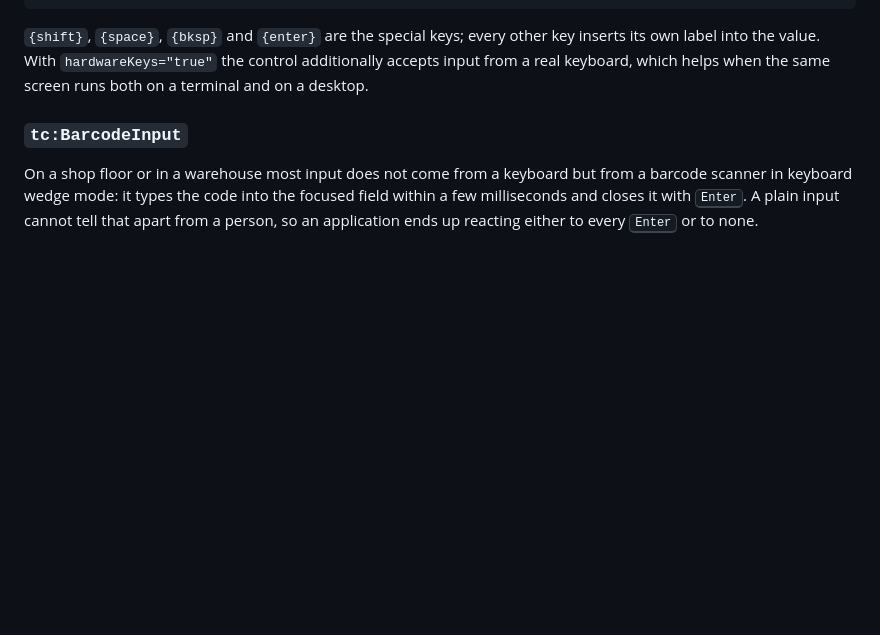
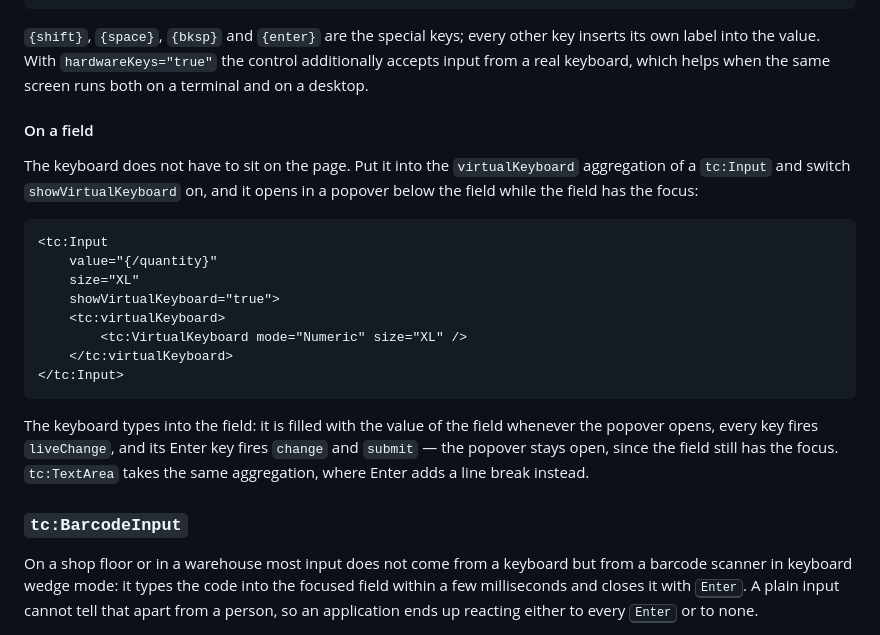
Before and after one commit to mariokernich/ui5-touch-controls, a Markdown page: README.md, the part around the change. Rendered like a GitHub page; blank space fills up the shorter version.

Commit message:
docs: show the VirtualKeyboard on a field in the README
The keyboard section only showed it standing on the page, although the way
it is used most of the time is on an Input: in the virtualKeyboard
aggregation, opening in a popover while the field has the focus.

````diff
--- a/README.md
+++ b/README.md
@@ -111,6 +111,23 @@ For a key set of your own there is `mode="Custom"`, and only then the `layout` p
 ```
 
 `{shift}`, `{space}`, `{bksp}` and `{enter}` are the special keys; every other key inserts its own label into the value. With `hardwareKeys="true"` the control additionally accepts input from a real keyboard, which helps when the same screen runs both on a terminal and on a desktop.
+
+#### On a field
+
+The keyboard does not have to sit on the page. Put it into the `virtualKeyboard` aggregation of a `tc:Input` and switch `showVirtualKeyboard` on, and it opens in a popover below the field while the field has the focus:
+
+```xml
+<tc:Input
+	value="{/quantity}"
+	size="XL"
+	showVirtualKeyboard="true">
+	<tc:virtualKeyboard>
+		<tc:VirtualKeyboard mode="Numeric" size="XL" />
+	</tc:virtualKeyboard>
+</tc:Input>
+```
+
+The keyboard types into the field: it is filled with the value of the field whenever the popover opens, every key fires `liveChange`, and its Enter key fires `change` and `submit` — the popover stays open, since the field still has the focus. `tc:TextArea` takes the same aggregation, where Enter adds a line break instead.
 
 ### `tc:BarcodeInput`
 
````
